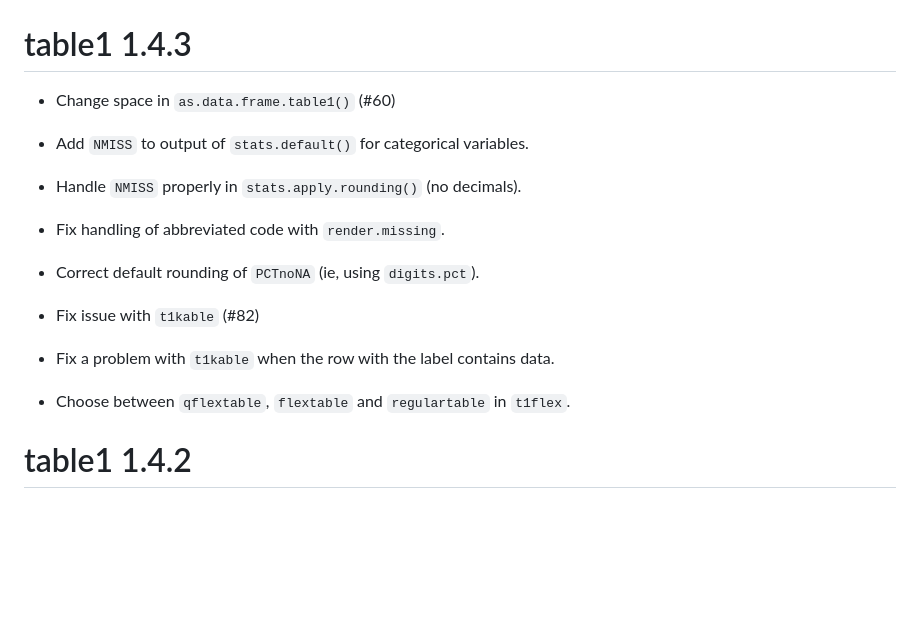
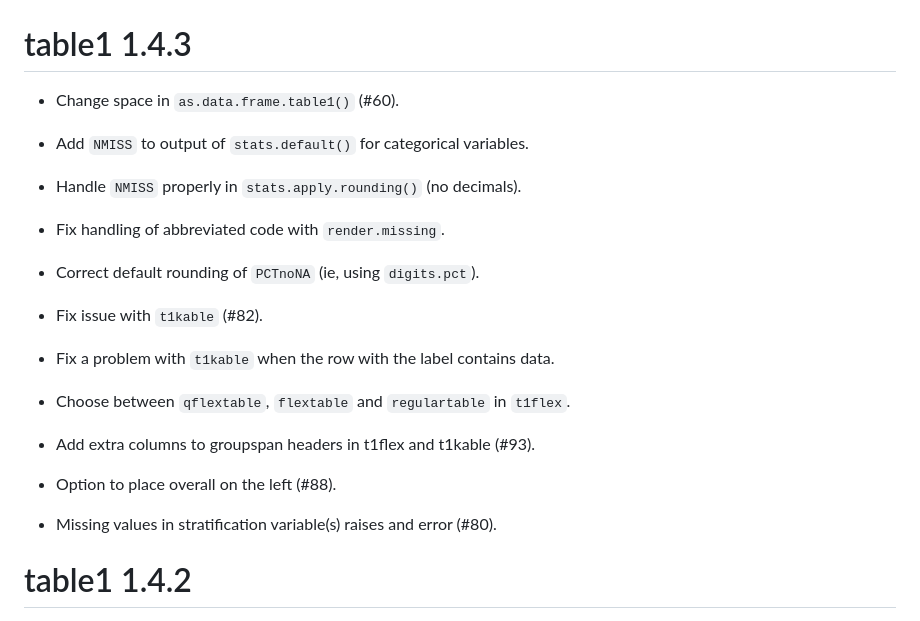
Before and after one commit to benjaminrich/table1, a Markdown page: NEWS.md, the part around the change. GitHub-like rendering; blank space fills up the shorter version.

```diff
--- a/NEWS.md
+++ b/NEWS.md
@@ -1,6 +1,6 @@
 # table1 1.4.3
 
-* Change space in `as.data.frame.table1()` (#60)
+* Change space in `as.data.frame.table1()` (#60).
 
 * Add `NMISS` to output of `stats.default()` for categorical variables.
 
@@ -10,11 +10,17 @@
 
 * Correct default rounding of `PCTnoNA` (ie, using `digits.pct`).
 
-* Fix issue with `t1kable` (#82)
+* Fix issue with `t1kable` (#82).
 
 * Fix a problem with `t1kable` when the row with the label contains data.
 
 * Choose between `qflextable`, `flextable` and `regulartable` in `t1flex`.
+
+* Add extra columns to groupspan headers in t1flex and t1kable (#93).
+
+* Option to place overall on the left (#88).
+
+* Missing values in stratification variable(s) raises and error (#80).
 
 # table1 1.4.2
 
```
